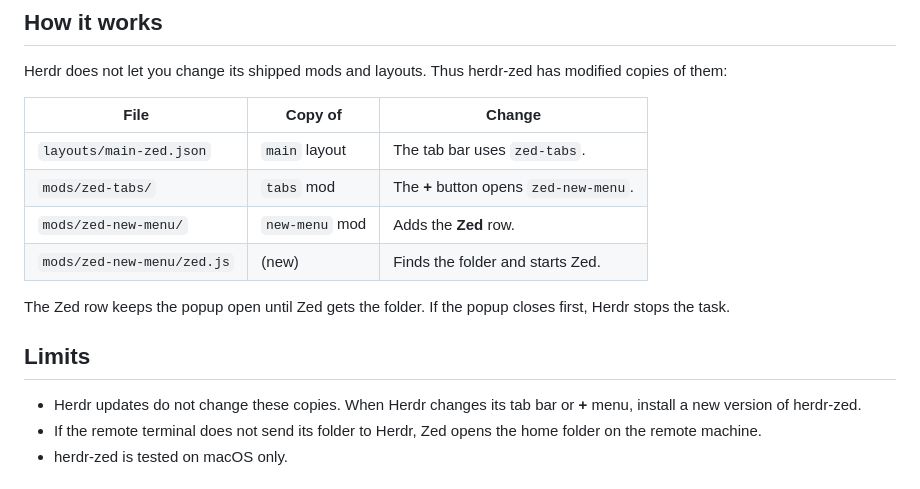
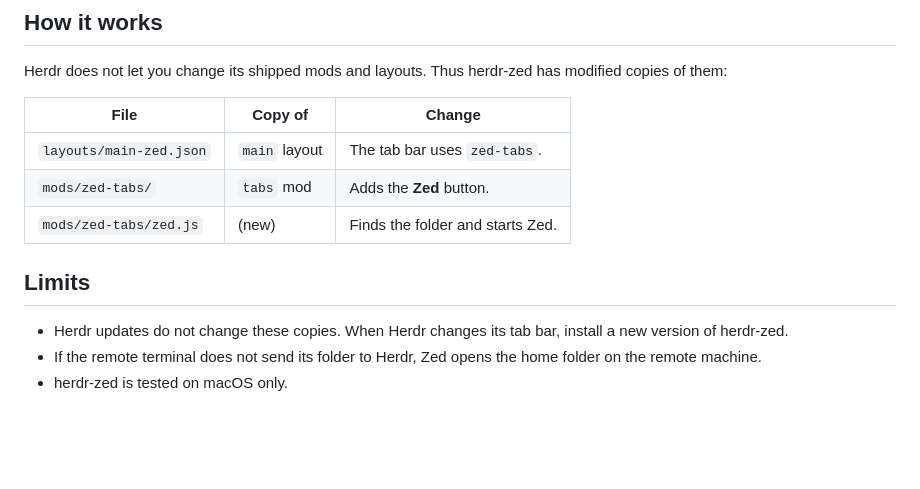
Before and after one commit to nsudhanva/herdr-zed, a Markdown page: README.md, the part around one of its changes. Drawn GitHub-style; blank space fills up the shorter version.

```diff
--- a/README.md
+++ b/README.md
@@ -91,20 +106,16 @@ To go back to the `main` layout and keep the files, push
 Herdr does not let you change its shipped mods and layouts. Thus
 herdr-zed has modified copies of them:
 
-| File                     | Copy of           | Change                                    |
-| ------------------------ | ----------------- | ----------------------------------------- |
-| `layouts/main-zed.json`  | `main` layout     | The tab bar uses `zed-tabs`.              |
-| `mods/zed-tabs/`         | `tabs` mod        | The **+** button opens `zed-new-menu`.    |
-| `mods/zed-new-menu/`     | `new-menu` mod    | Adds the **Zed** row.                     |
-| `mods/zed-new-menu/zed.js` | (new)           | Finds the folder and starts Zed.          |
-
-The Zed row keeps the popup open until Zed gets the folder. If the
-popup closes first, Herdr stops the task.
+| File                    | Copy of       | Change                                  |
+| ----------------------- | ------------- | --------------------------------------- |
+| `layouts/main-zed.json` | `main` layout | The tab bar uses `zed-tabs`.            |
+| `mods/zed-tabs/`        | `tabs` mod    | Adds the **Zed** button.                |
+| `mods/zed-tabs/zed.js`  | (new)         | Finds the folder and starts Zed.        |
 
 ## Limits
 
 - Herdr updates do not change these copies. When Herdr changes its
-  tab bar or **+** menu, install a new version of herdr-zed.
+  tab bar, install a new version of herdr-zed.
 - If the remote terminal does not send its folder to Herdr, Zed opens
   the home folder on the remote machine.
 - herdr-zed is tested on macOS only.
```
Also changed, not shown: other parts of README.md (+28 -13 lines), RECIPE.md (+26 -27 lines), preview.png, 10 other files.
